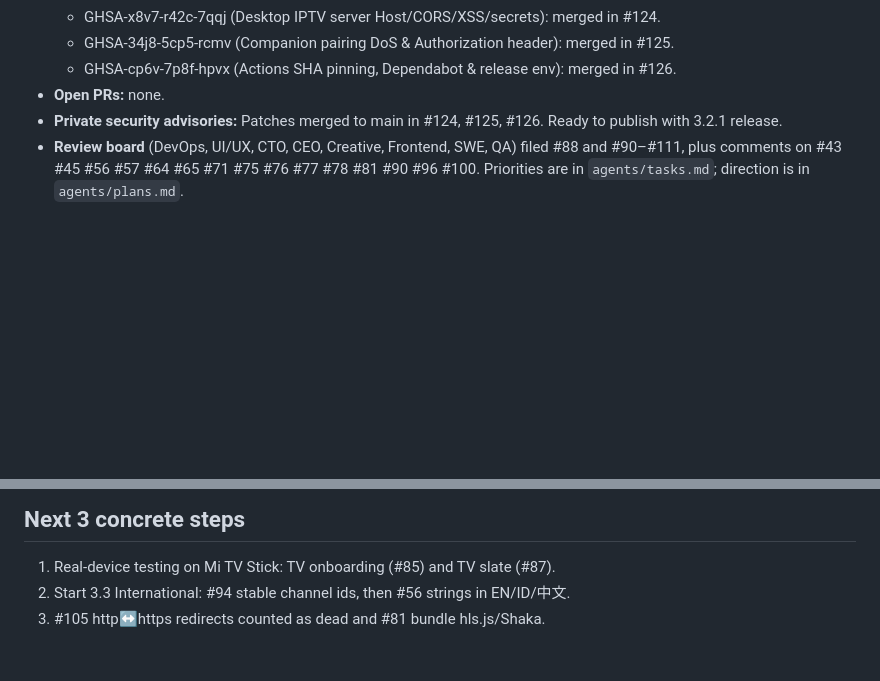
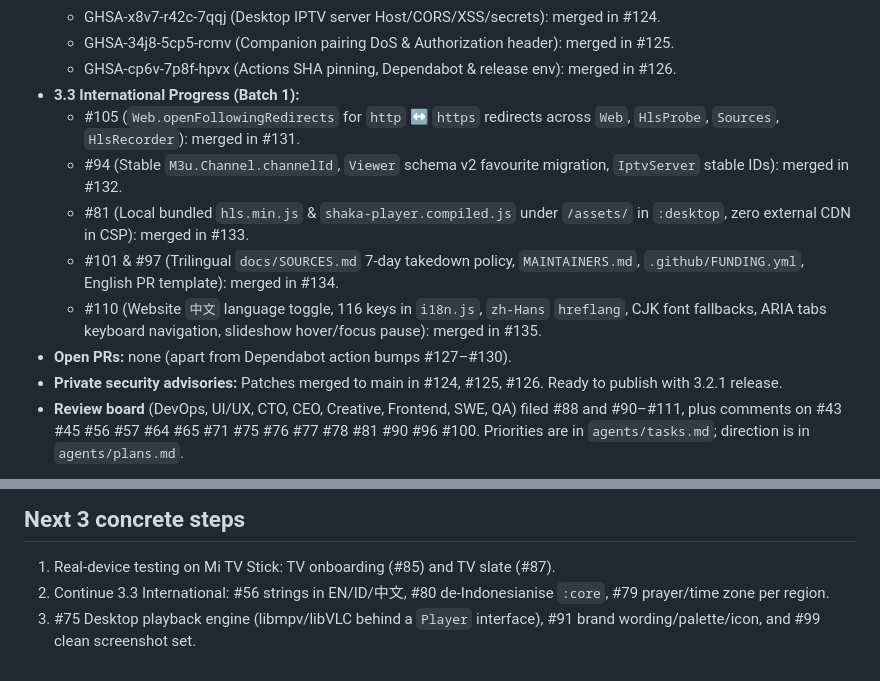
Before and after one commit to fk0u/cleanyourtv-tahoe, a Markdown page: agents/handsoff.md, 2 parts joined by grey strips. Rendered like a GitHub page; blank space fills up the shorter version.

```diff
--- a/agents/handsoff.md
+++ b/agents/handsoff.md
@@ -24,7 +24,13 @@
   - GHSA-x8v7-r42c-7qqj (Desktop IPTV server Host/CORS/XSS/secrets): merged in #124.
   - GHSA-34j8-5cp5-rcmv (Companion pairing DoS & Authorization header): merged in #125.
   - GHSA-cp6v-7p8f-hpvx (Actions SHA pinning, Dependabot & release env): merged in #126.
-- **Open PRs:** none.
+- **3.3 International Progress (Batch 1):**
+  - #105 (`Web.openFollowingRedirects` for `http` ↔ `https` redirects across `Web`, `HlsProbe`, `Sources`, `HlsRecorder`): merged in #131.
+  - #94 (Stable `M3u.Channel.channelId`, `Viewer` schema v2 favourite migration, `IptvServer` stable IDs): merged in #132.
+  - #81 (Local bundled `hls.min.js` & `shaka-player.compiled.js` under `/assets/` in `:desktop`, zero external CDN in CSP): merged in #133.
+  - #101 & #97 (Trilingual `docs/SOURCES.md` 7-day takedown policy, `MAINTAINERS.md`, `.github/FUNDING.yml`, English PR template): merged in #134.
+  - #110 (Website `中文` language toggle, 116 keys in `i18n.js`, `zh-Hans` `hreflang`, CJK font fallbacks, ARIA tabs keyboard navigation, slideshow hover/focus pause): merged in #135.
+- **Open PRs:** none (apart from Dependabot action bumps #127–#130).
 - **Private security advisories:** Patches merged to main in #124, #125, #126. Ready to publish with 3.2.1 release.
 - **Review board** (DevOps, UI/UX, CTO, CEO, Creative, Frontend, SWE, QA) filed #88 and #90–#111, plus comments on #43 #45 #56 #57 #64 #65 #71 #75 #76 #77 #78 #81 #90 #96 #100. Priorities are in `agents/tasks.md`; direction is in `agents/plans.md`.
 
@@ -63,5 +69,5 @@ export JAVA_HOME=<jdk17>/Contents/Home ANDROID_HOME=$HOME/Library/Android/sdk
 ## Next 3 concrete steps
 
 1. Real-device testing on Mi TV Stick: TV onboarding (#85) and TV slate (#87).
-2. Start 3.3 International: #94 stable channel ids, then #56 strings in EN/ID/中文.
-3. #105 http↔https redirects counted as dead and #81 bundle hls.js/Shaka.
+2. Continue 3.3 International: #56 strings in EN/ID/中文, #80 de-Indonesianise `:core`, #79 prayer/time zone per region.
+3. #75 Desktop playback engine (libmpv/libVLC behind a `Player` interface), #91 brand wording/palette/icon, and #99 clean screenshot set.
```
Also changed, not shown: other parts of agents/handsoff.md (+1 -1 lines), CHANGELOG.md (+7 -0 lines), agents/tasks.md (+7 -7 lines).
